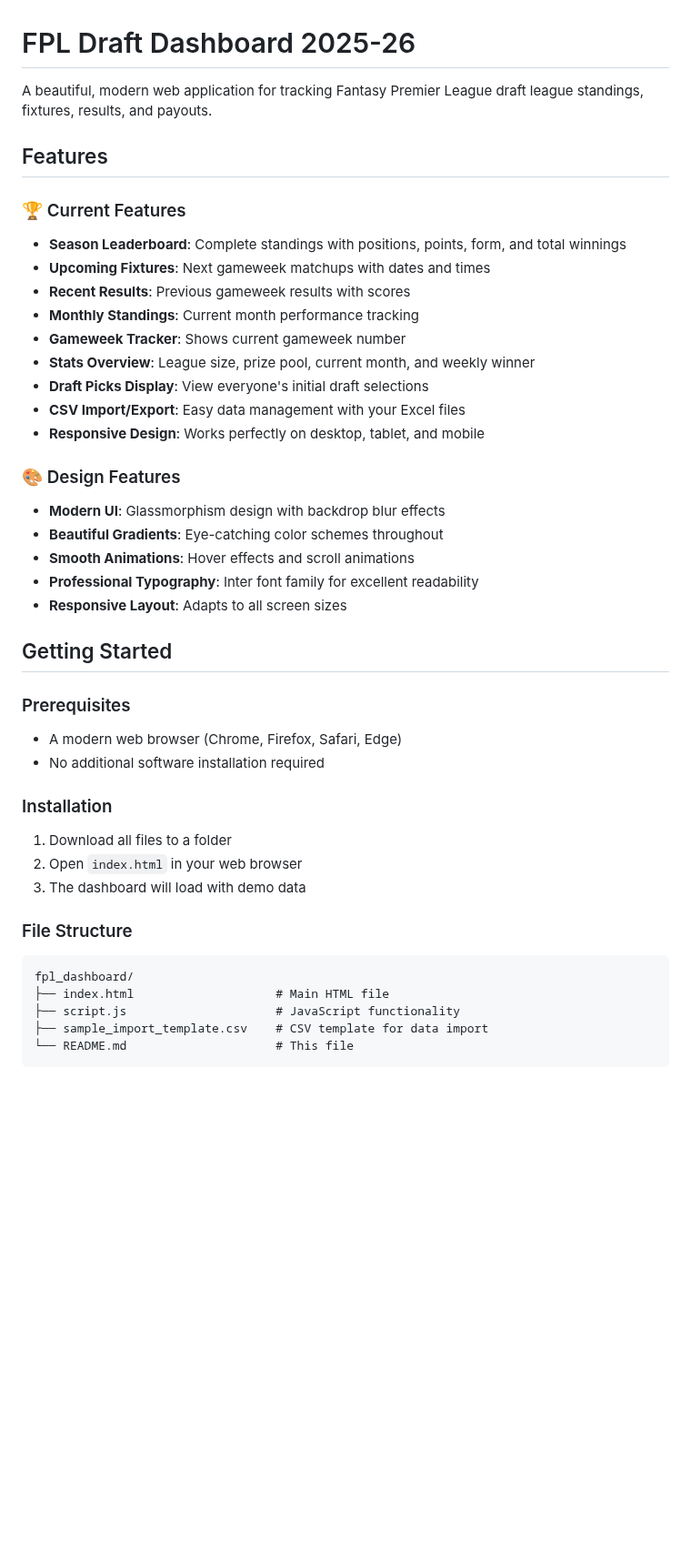
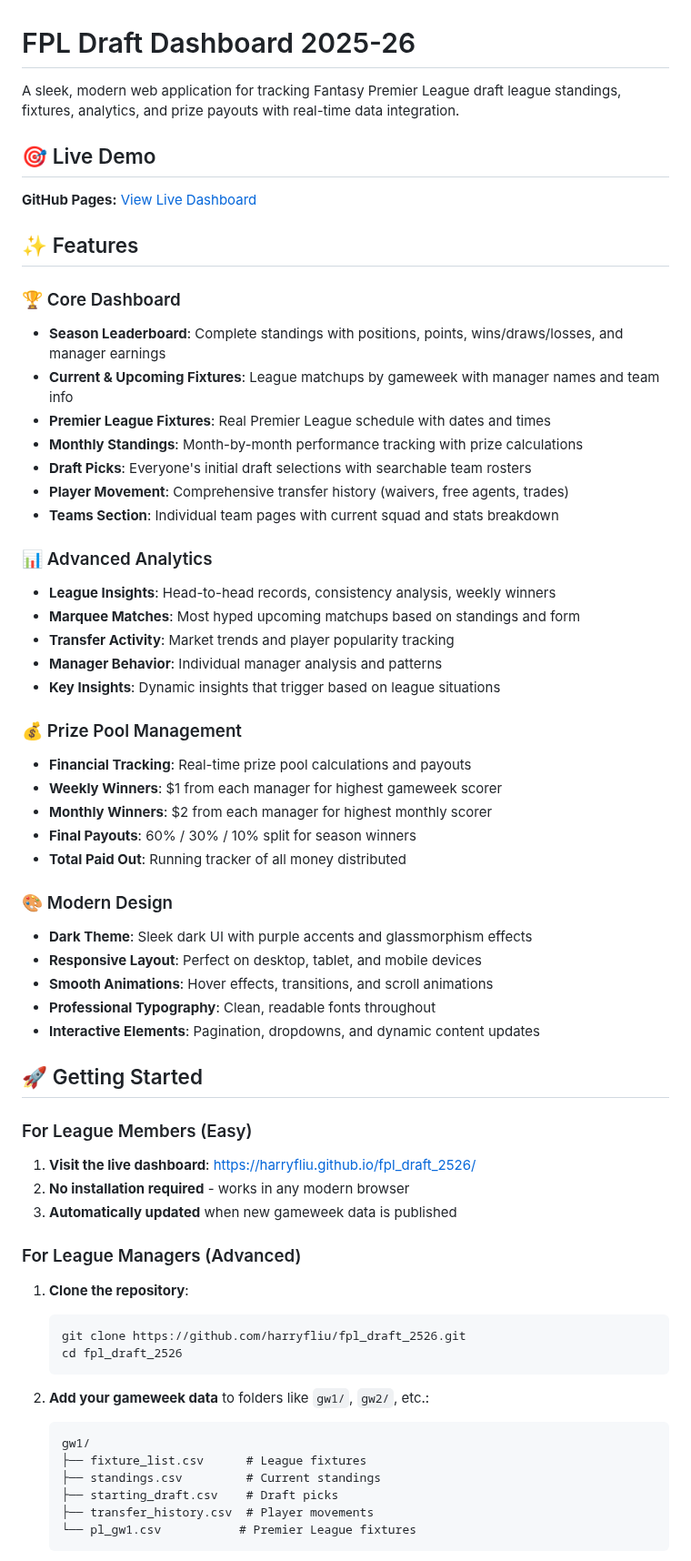
Before and after one commit to harryfliu/fpl_draft_2526, a Markdown page: README.md, the part around one of its changes. Shown at 91% size. Rendered like a GitHub page; blank space fills up the shorter version.

````diff
--- a/README.md
+++ b/README.md
@@ -1,42 +1,64 @@
 # FPL Draft Dashboard 2025-26
 
-A beautiful, modern web application for tracking Fantasy Premier League draft league standings, fixtures, results, and payouts.
+A sleek, modern web application for tracking Fantasy Premier League draft league standings, fixtures, analytics, and prize payouts with real-time data integration.
 
-## Features
+## 🎯 Live Demo
 
-### 🏆 Current Features
-- **Season Leaderboard**: Complete standings with positions, points, form, and total winnings
-- **Upcoming Fixtures**: Next gameweek matchups with dates and times
-- **Recent Results**: Previous gameweek results with scores
-- **Monthly Standings**: Current month performance tracking
-- **Gameweek Tracker**: Shows current gameweek number
-- **Stats Overview**: League size, prize pool, current month, and weekly winner
-- **Draft Picks Display**: View everyone's initial draft selections
-- **CSV Import/Export**: Easy data management with your Excel files
-- **Responsive Design**: Works perfectly on desktop, tablet, and mobile
+**GitHub Pages:** [View Live Dashboard](https://harryfliu.github.io/fpl_draft_2526/)
 
-### 🎨 Design Features
-- **Modern UI**: Glassmorphism design with backdrop blur effects
-- **Beautiful Gradients**: Eye-catching color schemes throughout
-- **Smooth Animations**: Hover effects and scroll animations
-- **Professional Typography**: Inter font family for excellent readability
-- **Responsive Layout**: Adapts to all screen sizes
+## ✨ Features
 
-## Getting Started
+### 🏆 Core Dashboard
+- **Season Leaderboard**: Complete standings with positions, points, wins/draws/losses, and manager earnings
+- **Current & Upcoming Fixtures**: League matchups by gameweek with manager names and team info
+- **Premier League Fixtures**: Real Premier League schedule with dates and times
+- **Monthly Standings**: Month-by-month performance tracking with prize calculations
+- **Draft Picks**: Everyone's initial draft selections with searchable team rosters
+- **Player Movement**: Comprehensive transfer history (waivers, free agents, trades)
+- **Teams Section**: Individual team pages with current squad and stats breakdown
 
-### Prerequisites
-- A modern web browser (Chrome, Firefox, Safari, Edge)
-- No additional software installation required
+### 📊 Advanced Analytics
+- **League Insights**: Head-to-head records, consistency analysis, weekly winners
+- **Marquee Matches**: Most hyped upcoming matchups based on standings and form
+- **Transfer Activity**: Market trends and player popularity tracking
+- **Manager Behavior**: Individual manager analysis and patterns
+- **Key Insights**: Dynamic insights that trigger based on league situations
 
-### Installation
-1. Download all files to a folder
-2. Open `index.html` in your web browser
-3. The dashboard will load with demo data
+### 💰 Prize Pool Management
+- **Financial Tracking**: Real-time prize pool calculations and payouts
+- **Weekly Winners**: $1 from each manager for highest gameweek scorer
+- **Monthly Winners**: $2 from each manager for highest monthly scorer
+- **Final Payouts**: 60% / 30% / 10% split for season winners
+- **Total Paid Out**: Running tracker of all money distributed
 
-### File Structure
-```
-fpl_dashboard/
-├── index.html                    # Main HTML file
-├── script.js                     # JavaScript functionality
-├── sample_import_template.csv    # CSV template for data import
-└── README.md                     # This file
+### 🎨 Modern Design
+- **Dark Theme**: Sleek dark UI with purple accents and glassmorphism effects
+- **Responsive Layout**: Perfect on desktop, tablet, and mobile devices
+- **Smooth Animations**: Hover effects, transitions, and scroll animations
+- **Professional Typography**: Clean, readable fonts throughout
+- **Interactive Elements**: Pagination, dropdowns, and dynamic content updates
+
+## 🚀 Getting Started
+
+### For League Members (Easy)
+1. **Visit the live dashboard**: [https://harryfliu.github.io/fpl_draft_2526/](https://harryfliu.github.io/fpl_draft_2526/)
+2. **No installation required** - works in any modern browser
+3. **Automatically updated** when new gameweek data is published
+
+### For League Managers (Advanced)
+1. **Clone the repository**:
+   ```bash
+   git clone https://github.com/harryfliu/fpl_draft_2526.git
+   cd fpl_draft_2526
+   ```
+
+2. **Add your gameweek data** to folders like `gw1/`, `gw2/`, etc.:
+   ```
+   gw1/
+   ├── fixture_list.csv      # League fixtures
+   ├── standings.csv         # Current standings
+   ├── starting_draft.csv    # Draft picks
+   ├── transfer_history.csv  # Player movements
+   └── pl_gw1.csv           # Premier League fixtures
+   ```
+
````
Also changed, not shown: other parts of README.md (+145 -65 lines).
